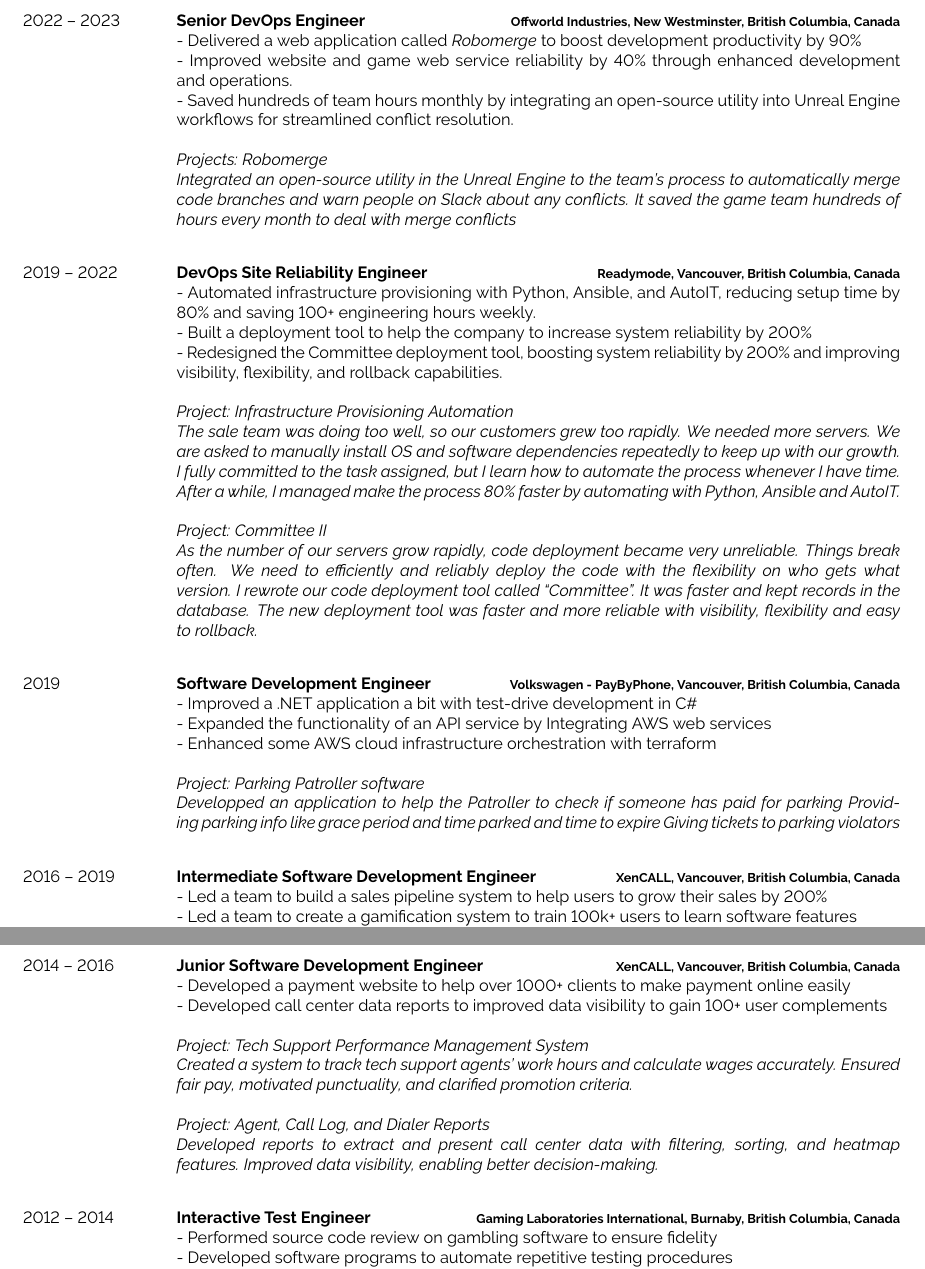
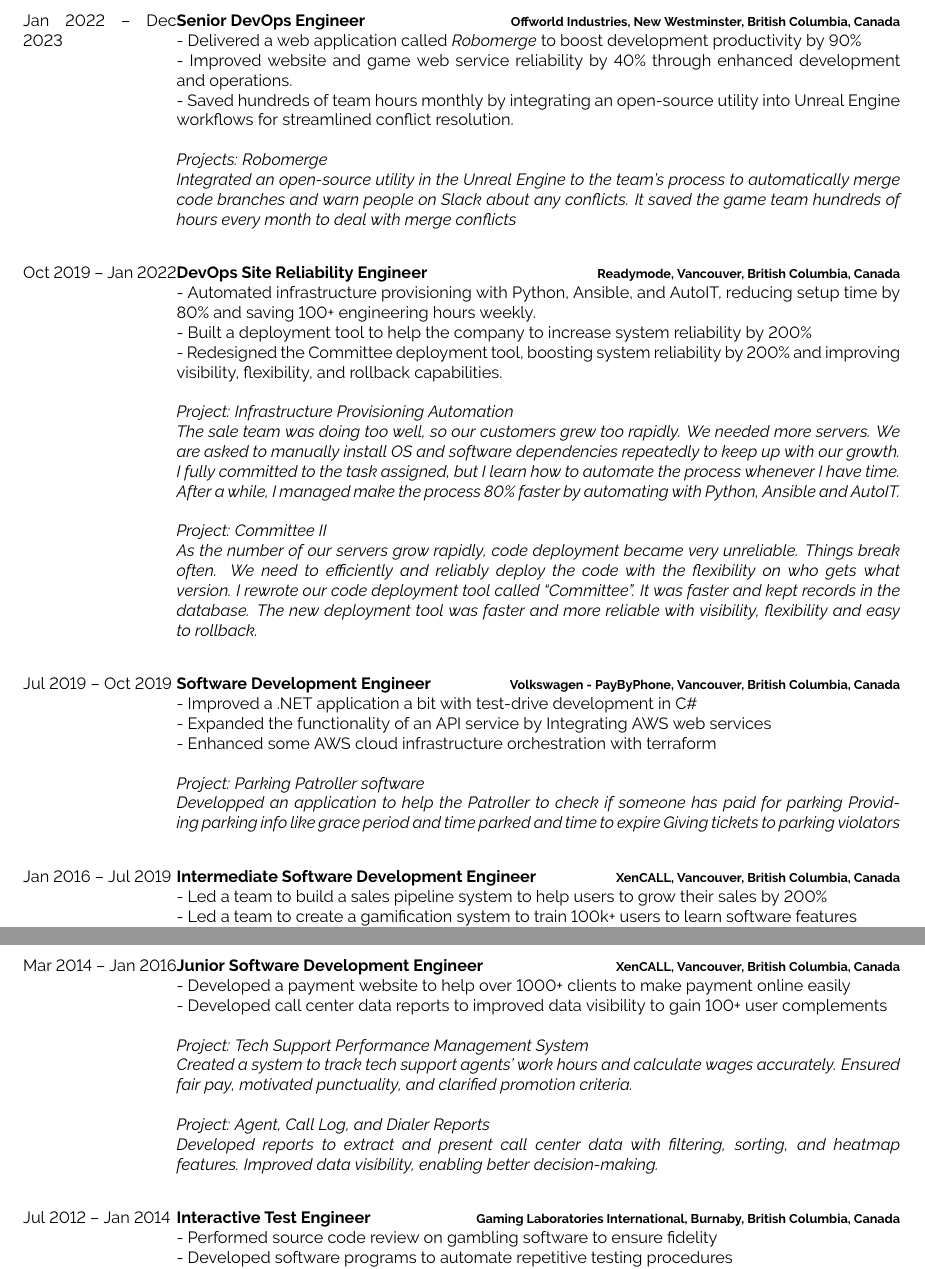
Before and after one commit to illidan333/resume, a LaTeX CV (master_resume.tex): two parts of pages 2 and 3 of 3, joined at a grey line, cut so that both start at the same text. Compiled offline with pdfLaTeX.

Commit message:
add month

```diff
--- a/master_resume.tex
+++ b/master_resume.tex
@@ -130,7 +130,7 @@
             auto scaling build agents on demand. Reduced build queue time by 80\%\newline}
         }
 	\entry
-		{2022 -- 2023}
+		{Jan 2022 -- Dec 2023}
 		{Senior DevOps Engineer}
 		{Offworld Industries, New Westminster, British Columbia, Canada}
 		{
@@ -142,7 +142,7 @@
             Integrated an open-source utility in the Unreal Engine to the team’s process to automatically merge code branches and warn people on Slack about any conflicts. It saved the game team hundreds of hours every month to deal with merge conflicts\newline}
         }
     \entry
-		{2019 -- 2022}
+		{Oct 2019 -- Jan 2022}
 		{DevOps Site Reliability Engineer}
 		{Readymode, Vancouver, British Columbia, Canada}
 		{
@@ -157,7 +157,7 @@
             As the number of our servers grow rapidly, code deployment became very unreliable. Things break often. We need to efficiently and reliably deploy the code with the flexibility on who gets what version. I rewrote our code deployment tool called “Committee”. It was faster and kept records in the database. The new deployment tool was faster and more reliable with visibility, flexibility and easy to rollback.\newline}
         }
 		\entry
-		{2019}
+		{Jul 2019 -- Oct 2019}
 		{Software Development Engineer}
 		{Volkswagen - PayByPhone, Vancouver, British Columbia, Canada}
 		{
@@ -170,7 +170,7 @@
             Giving tickets to parking violators \newline}
         }
 	\entry
-		{2016 -- 2019}
+		{Jan 2016 -- Jul 2019}
 		{Intermediate Software Development Engineer}
 		{XenCALL, Vancouver, British Columbia, Canada}
 		{
@@ -190,7 +190,7 @@
             Improved customer ability to manage sales pipelines effectively.\newline}
         }
 	\entry
-		{2014 -- 2016}
+		{Mar 2014 -- Jan 2016}
 		{Junior Software Development Engineer}
 		{XenCALL, Vancouver, British Columbia, Canada}
 		{
@@ -206,7 +206,7 @@
             Improved data visibility, enabling better decision-making.\newline}
         }
     \entry
-		{2012 -- 2014}
+		{Jul 2012 -- Jan 2014}
 		{Interactive Test Engineer}
 		{Gaming Laboratories International, Burnaby, British Columbia, Canada}
 		{
```
Also changed, not shown: master_resume.pdf, master_resume.tex (4 more changed lines), 1 other file.
